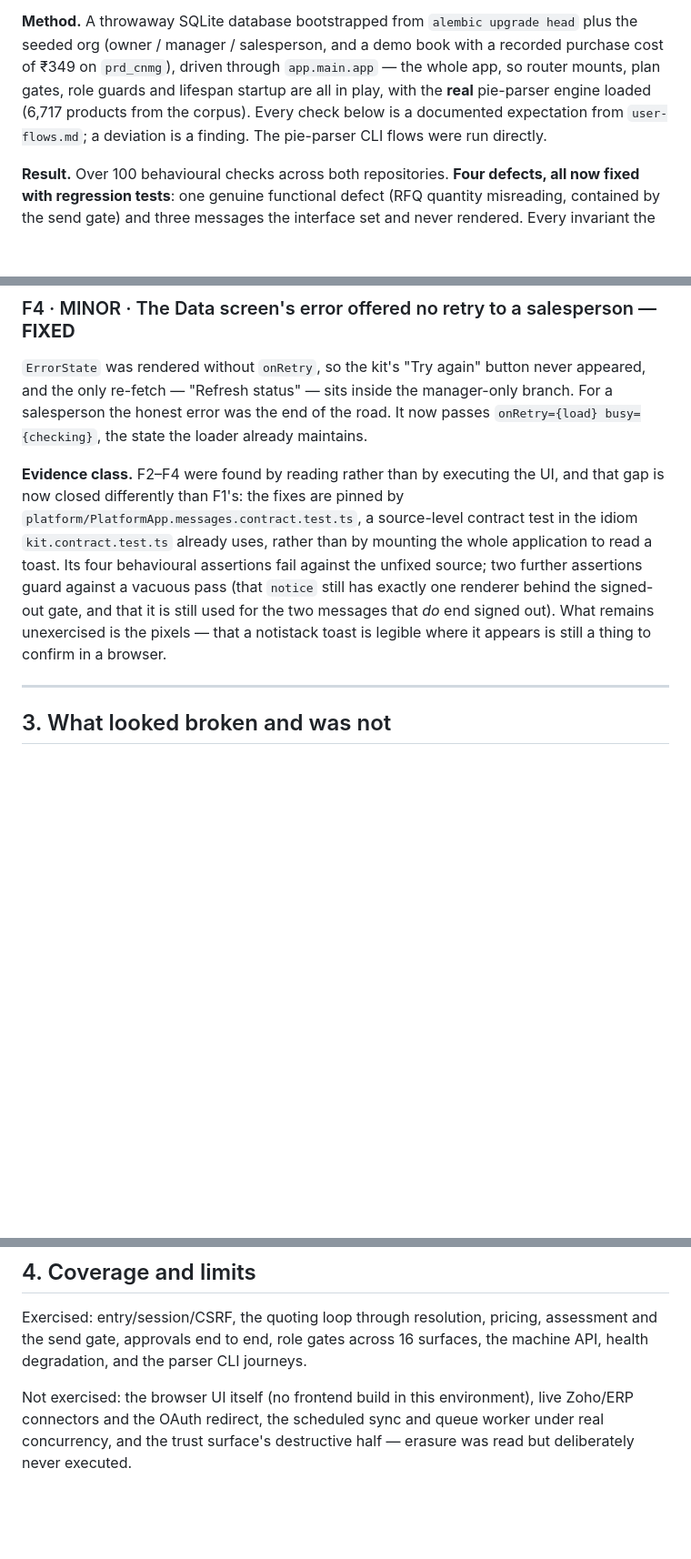
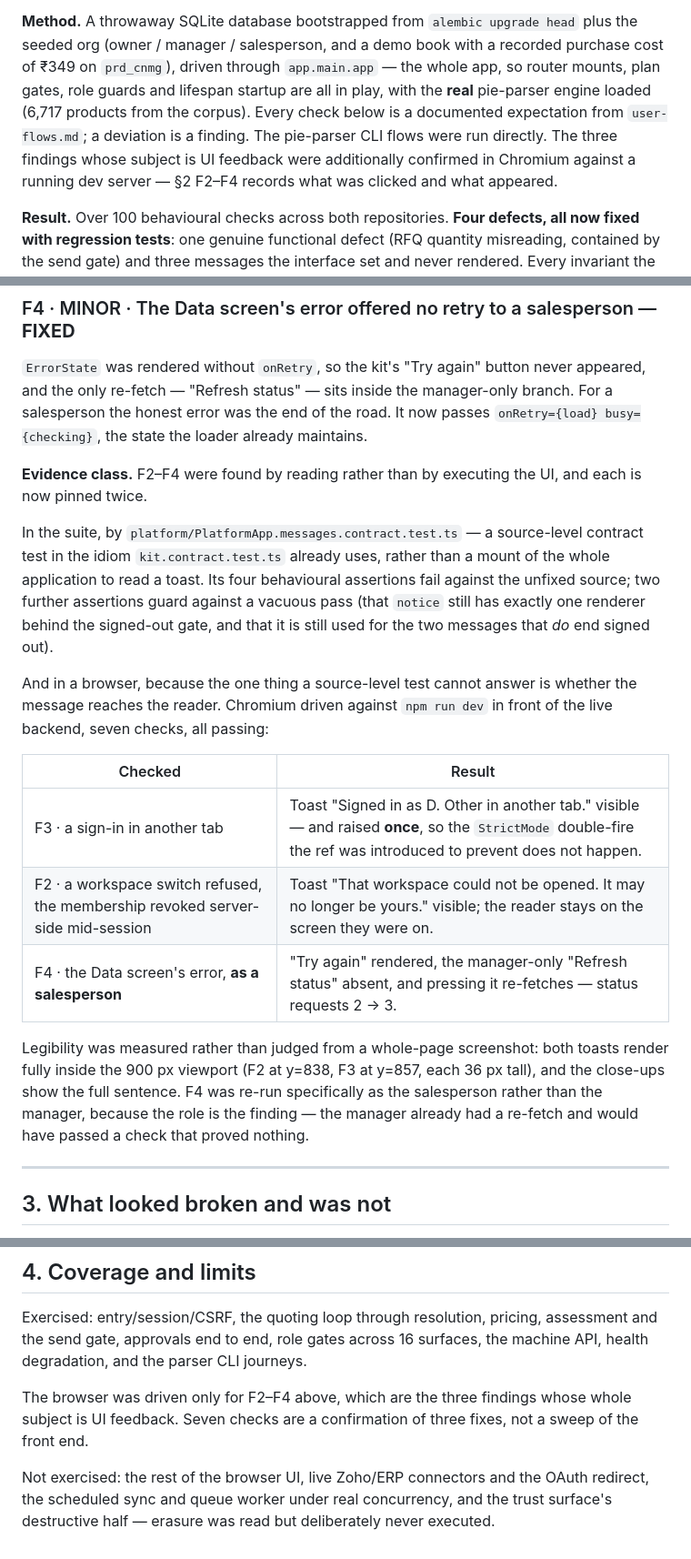
Before and after one commit to srisankethu/pie-portal, a Markdown page: docs/user-flow-audit.md, 3 parts joined by grey strips. Shown at 91% size. Drawn GitHub-style; blank space fills up the shorter version.

Commit message:
Record the browser confirmation of F2-F4 in the audit
The audit said F2-F4 were pinned by a source-level contract test and that
"what remains unexercised is the pixels". That is no longer true: the three
fixes were driven in Chromium against a running dev server and a live backend
— seven checks, all passing — so the section now says what was clicked and
what appeared.

The two things worth having in writing rather than in a screenshot: the
cross-tab toast is raised exactly once, which is the StrictMode double-fire
the ref was introduced to prevent; and F4 was re-run as the salesperson,
because the role is the finding — a manager already had a re-fetch and would
have passed a check that proved nothing.

The coverage section is corrected in the same direction and no further: the
browser leg covers three findings about UI feedback, not the front end.

Co-Authored-By: Claude Opus 5 <noreply@anthropic.com>
Claude-Session: https://claude.ai/code/session_01FDARTNkUkP4GY6x14GoTYb

```diff
--- a/docs/user-flow-audit.md
+++ b/docs/user-flow-audit.md
@@ -10,7 +10,9 @@ recorded purchase cost of ₹349 on `prd_cnmg`), driven through
 lifespan startup are all in play, with the **real** pie-parser engine loaded
 (6,717 products from the corpus). Every check below is a documented
 expectation from `user-flows.md`; a deviation is a finding. The pie-parser CLI
-flows were run directly.
+flows were run directly. The three findings whose subject is UI feedback were
+additionally confirmed in Chromium against a running dev server — §2 F2–F4
+records what was clicked and what appeared.
 
 **Result.** Over 100 behavioural checks across both repositories. **Four
 defects, all now fixed with regression tests**: one genuine functional defect
@@ -219,15 +221,32 @@ road. It now passes `onRetry={load} busy={checking}`, the state the loader
 already maintains.
 
 **Evidence class.** F2–F4 were found by reading rather than by executing the
-UI, and that gap is now closed differently than F1's: the fixes are pinned by
-`platform/PlatformApp.messages.contract.test.ts`, a source-level contract test
-in the idiom `kit.contract.test.ts` already uses, rather than by mounting the
-whole application to read a toast. Its four behavioural assertions fail against
-the unfixed source; two further assertions guard against a vacuous pass (that
-`notice` still has exactly one renderer behind the signed-out gate, and that it
-is still used for the two messages that *do* end signed out). What remains
-unexercised is the pixels — that a notistack toast is legible where it appears
-is still a thing to confirm in a browser.
+UI, and each is now pinned twice.
+
+In the suite, by `platform/PlatformApp.messages.contract.test.ts` — a
+source-level contract test in the idiom `kit.contract.test.ts` already uses,
+rather than a mount of the whole application to read a toast. Its four
+behavioural assertions fail against the unfixed source; two further assertions
+guard against a vacuous pass (that `notice` still has exactly one renderer
+behind the signed-out gate, and that it is still used for the two messages that
+*do* end signed out).
+
+And in a browser, because the one thing a source-level test cannot answer is
+whether the message reaches the reader. Chromium driven against `npm run dev`
+in front of the live backend, seven checks, all passing:
+
+| Checked | Result |
+|---|---|
+| F3 · a sign-in in another tab | Toast "Signed in as D. Other in another tab." visible — and raised **once**, so the `StrictMode` double-fire the ref was introduced to prevent does not happen. |
+| F2 · a workspace switch refused, the membership revoked server-side mid-session | Toast "That workspace could not be opened. It may no longer be yours." visible; the reader stays on the screen they were on. |
+| F4 · the Data screen's error, **as a salesperson** | "Try again" rendered, the manager-only "Refresh status" absent, and pressing it re-fetches — status requests 2 → 3. |
+
+Legibility was measured rather than judged from a whole-page screenshot: both
+toasts render fully inside the 900 px viewport (F2 at y=838, F3 at y=857, each
+36 px tall), and the close-ups show the full sentence. F4 was re-run
+specifically as the salesperson rather than the manager, because the role is
+the finding — the manager already had a re-fetch and would have passed a check
+that proved nothing.
 
 ---
 
@@ -259,7 +278,11 @@ Exercised: entry/session/CSRF, the quoting loop through resolution, pricing,
 assessment and the send gate, approvals end to end, role gates across 16
 surfaces, the machine API, health degradation, and the parser CLI journeys.
 
-Not exercised: the browser UI itself (no frontend build in this environment),
-live Zoho/ERP connectors and the OAuth redirect, the scheduled sync and queue
-worker under real concurrency, and the trust surface's destructive half —
-erasure was read but deliberately never executed.
+The browser was driven only for F2–F4 above, which are the three findings whose
+whole subject is UI feedback. Seven checks are a confirmation of three fixes,
+not a sweep of the front end.
+
+Not exercised: the rest of the browser UI, live Zoho/ERP connectors and the
+OAuth redirect, the scheduled sync and queue worker under real concurrency, and
+the trust surface's destructive half — erasure was read but deliberately never
+executed.
```
